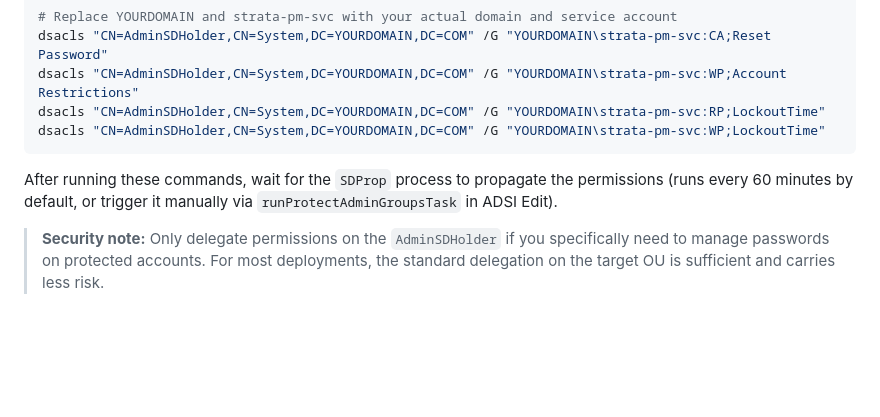
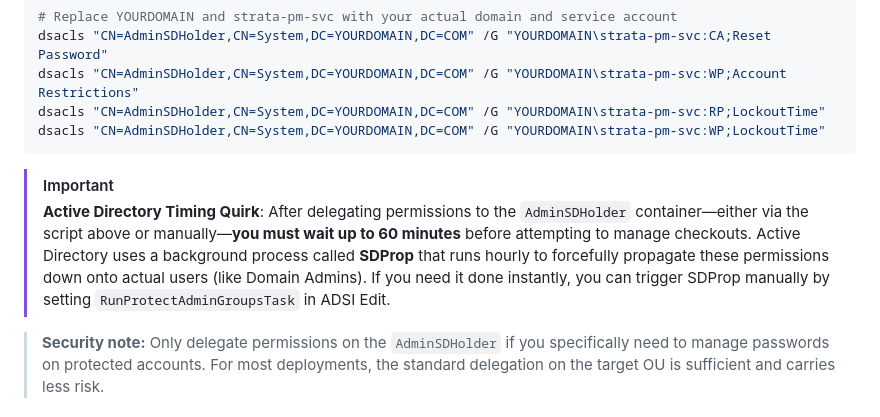
Before and after one commit to Bails309/strata-client, a Markdown page: docs/security.md, the part around the change. Drawn GitHub-style; blank space fills up the shorter version.

````diff
--- a/docs/security.md
+++ b/docs/security.md
@@ -378,7 +378,8 @@ dsacls "CN=AdminSDHolder,CN=System,DC=YOURDOMAIN,DC=COM" /G "YOURDOMAIN\strata-p
 dsacls "CN=AdminSDHolder,CN=System,DC=YOURDOMAIN,DC=COM" /G "YOURDOMAIN\strata-pm-svc:WP;LockoutTime"
 ```
 
-After running these commands, wait for the `SDProp` process to propagate the permissions (runs every 60 minutes by default, or trigger it manually via `runProtectAdminGroupsTask` in ADSI Edit).
+> [!IMPORTANT]
+> **Active Directory Timing Quirk**: After delegating permissions to the `AdminSDHolder` container—either via the script above or manually—**you must wait up to 60 minutes** before attempting to manage checkouts. Active Directory uses a background process called **SDProp** that runs hourly to forcefully propagate these permissions down onto actual users (like Domain Admins). If you need it done instantly, you can trigger SDProp manually by setting `RunProtectAdminGroupsTask` in ADSI Edit.
 
 > **Security note:** Only delegate permissions on the `AdminSDHolder` if you specifically need to manage passwords on protected accounts. For most deployments, the standard delegation on the target OU is sufficient and carries less risk.
 
````
